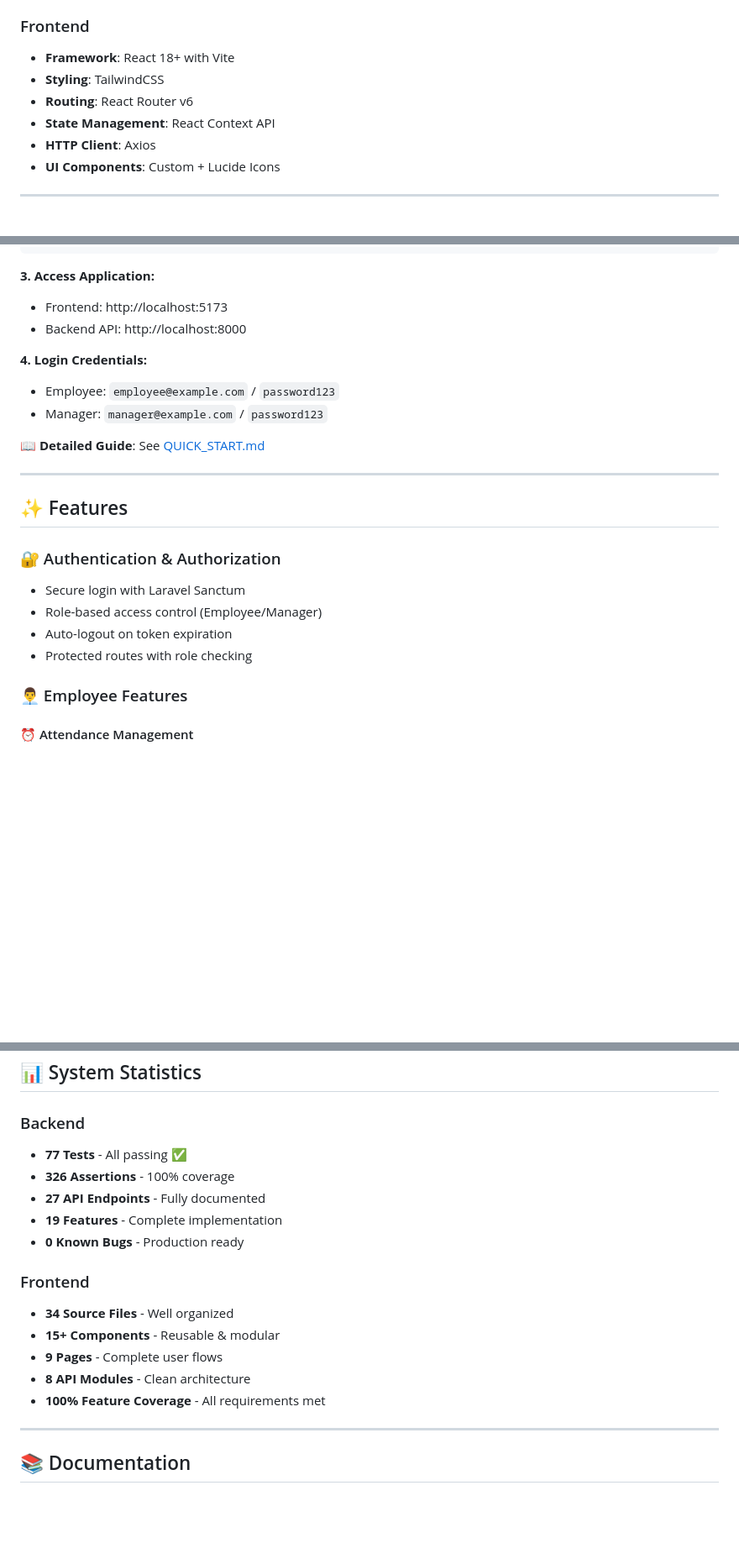
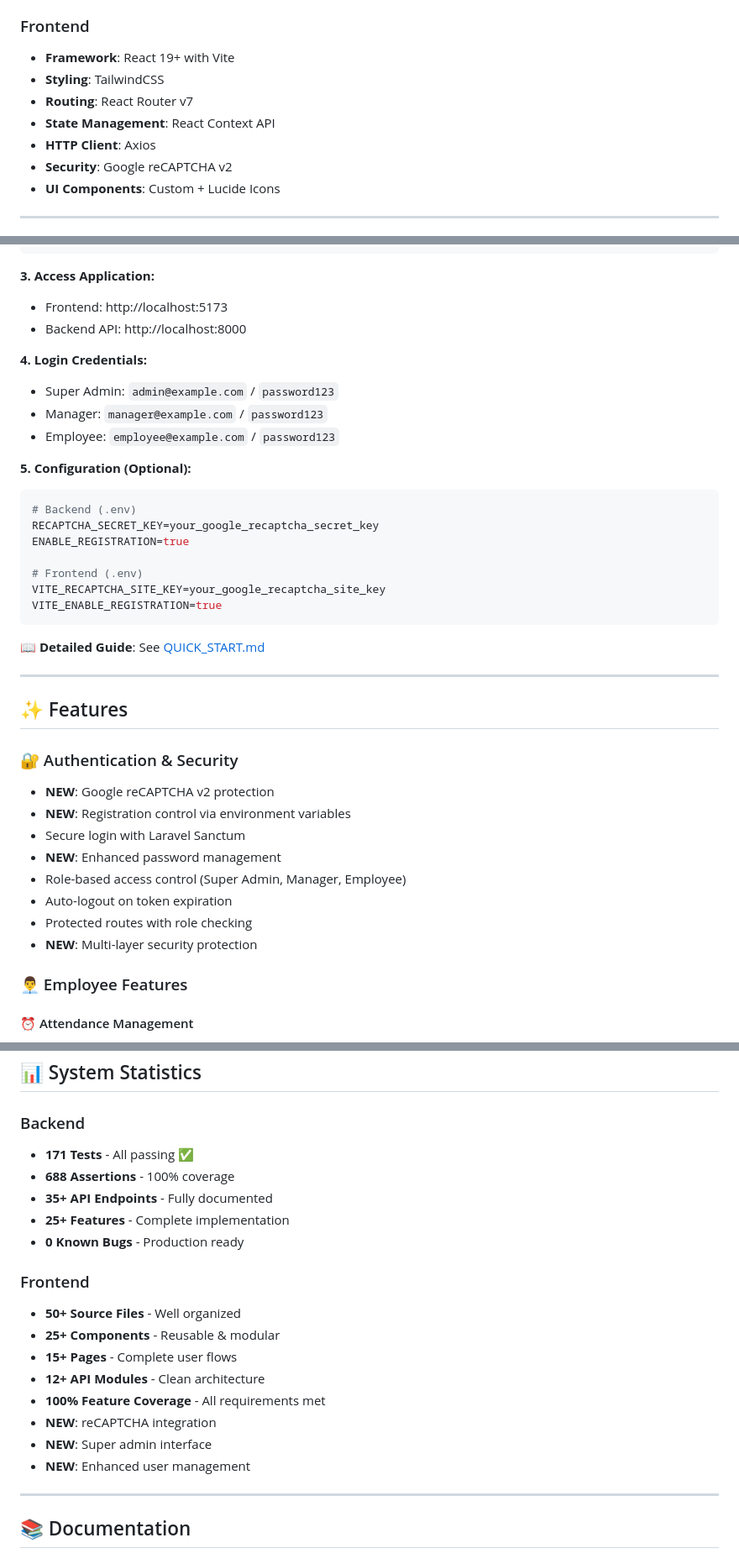
Before and after one commit to rikurunico/WFH-Attendance-System, a Markdown page: README.md, 3 parts joined by grey strips. Shown at 84% size. Drawn GitHub-style; blank space fills up the shorter version.

````diff
--- a/README.md
+++ b/README.md
@@ -44,11 +63,12 @@ Sistem manajemen kehadiran dan tracking task untuk karyawan Work From Home (WFH)
 - **Testing**: PHPUnit (77 tests, 326 assertions)
 
 ### Frontend
-- **Framework**: React 18+ with Vite
+- **Framework**: React 19+ with Vite
 - **Styling**: TailwindCSS
-- **Routing**: React Router v6
+- **Routing**: React Router v7
 - **State Management**: React Context API
 - **HTTP Client**: Axios
+- **Security**: Google reCAPTCHA v2
 - **UI Components**: Custom + Lucide Icons
 
 ---
@@ -85,8 +105,20 @@ npm run dev
 - Backend API: http://localhost:8000
 
 **4. Login Credentials:**
+- Super Admin: `admin@example.com` / `password123`
+- Manager: `manager@example.com` / `password123`
 - Employee: `employee@example.com` / `password123`
-- Manager: `manager@example.com` / `password123`
+
+**5. Configuration (Optional):**
+```bash
+# Backend (.env)
+RECAPTCHA_SECRET_KEY=your_google_recaptcha_secret_key
+ENABLE_REGISTRATION=true
+
+# Frontend (.env)
+VITE_RECAPTCHA_SITE_KEY=your_google_recaptcha_site_key
+VITE_ENABLE_REGISTRATION=true
+```
 
 📖 **Detailed Guide**: See [QUICK_START.md](QUICK_START.md)
 
@@ -94,11 +126,15 @@ npm run dev
 
 ## ✨ Features
 
-### 🔐 Authentication & Authorization
+### 🔐 Authentication & Security
+- **NEW**: Google reCAPTCHA v2 protection
+- **NEW**: Registration control via environment variables
 - Secure login with Laravel Sanctum
-- Role-based access control (Employee/Manager)
+- **NEW**: Enhanced password management
+- Role-based access control (Super Admin, Manager, Employee)
 - Auto-logout on token expiration
 - Protected routes with role checking
+- **NEW**: Multi-layer security protection
 
 ### 👨‍💼 Employee Features
 
@@ -171,18 +228,21 @@ npm run dev
 ## 📊 System Statistics
 
 ### Backend
-- **77 Tests** - All passing ✅
-- **326 Assertions** - 100% coverage
-- **27 API Endpoints** - Fully documented
-- **19 Features** - Complete implementation
+- **171 Tests** - All passing ✅
+- **688 Assertions** - 100% coverage
+- **35+ API Endpoints** - Fully documented
+- **25+ Features** - Complete implementation
 - **0 Known Bugs** - Production ready
 
 ### Frontend
-- **34 Source Files** - Well organized
-- **15+ Components** - Reusable & modular
-- **9 Pages** - Complete user flows
-- **8 API Modules** - Clean architecture
+- **50+ Source Files** - Well organized
+- **25+ Components** - Reusable & modular
+- **15+ Pages** - Complete user flows
+- **12+ API Modules** - Clean architecture
 - **100% Feature Coverage** - All requirements met
+- **NEW**: reCAPTCHA integration
+- **NEW**: Super admin interface
+- **NEW**: Enhanced user management
 
 ---
 
````
Also changed, not shown: other parts of README.md (+86 -25 lines).
